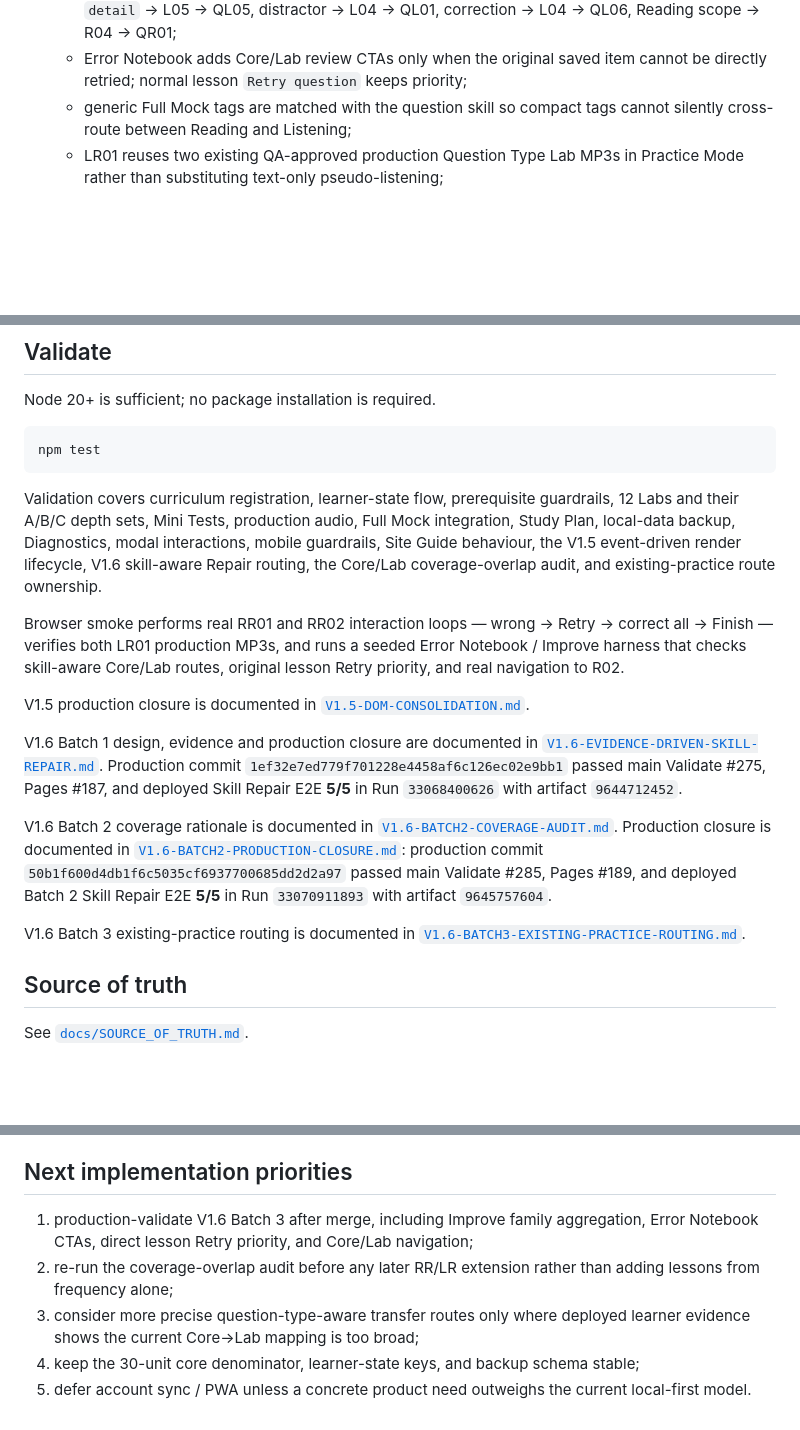
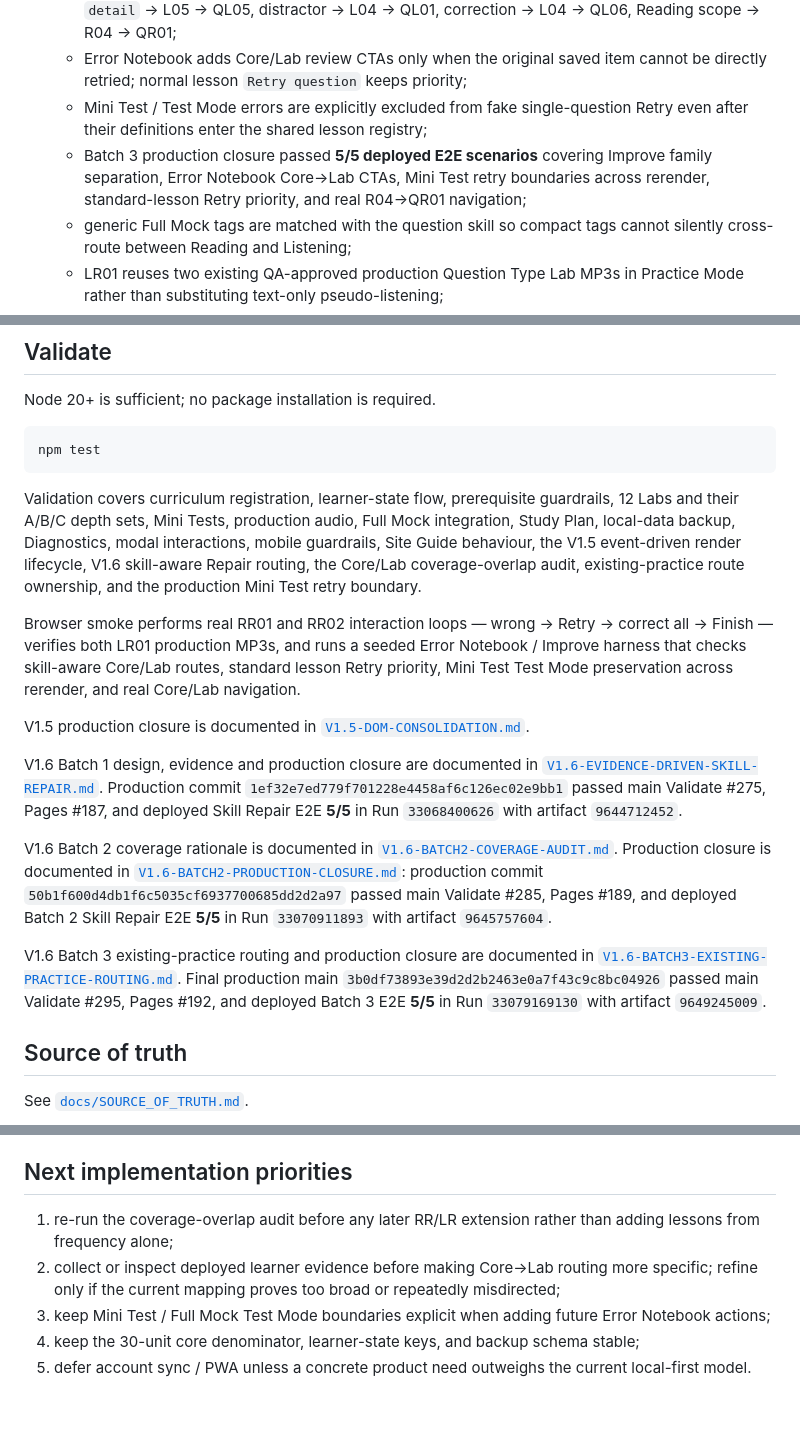
Before and after one commit to edisontw/ielts-self-learning, a Markdown page: README.md, 3 parts joined by grey strips. GitHub-like rendering; blank space fills up the shorter version.

Commit message:
Record V1.6 Batch 3 production closure in README

````diff
--- a/README.md
+++ b/README.md
@@ -50,6 +50,8 @@ A persistent **How to use** button explains Today, Learn, IELTS, Improve and Pro
   - Batch 3 routes already-covered transfer failures back to existing Core / Lab practice rather than creating duplicate Repair content;
   - generic Reading `detail` → R02 → QR03, heading-specific detail → R05 → QR02, Listening `detail` → L05 → QL05, distractor → L04 → QL01, correction → L04 → QL06, Reading scope → R04 → QR01;
   - Error Notebook adds Core/Lab review CTAs only when the original saved item cannot be directly retried; normal lesson `Retry question` keeps priority;
+  - Mini Test / Test Mode errors are explicitly excluded from fake single-question Retry even after their definitions enter the shared lesson registry;
+  - Batch 3 production closure passed **5/5 deployed E2E scenarios** covering Improve family separation, Error Notebook Core→Lab CTAs, Mini Test retry boundaries across rerender, standard-lesson Retry priority, and real R04→QR01 navigation;
   - generic Full Mock tags are matched with the question skill so compact tags cannot silently cross-route between Reading and Listening;
   - LR01 reuses two existing QA-approved production Question Type Lab MP3s in Practice Mode rather than substituting text-only pseudo-listening;
 - 12 Question Type Labs: Reading 6 + Listening 6;
@@ -239,9 +243,9 @@ Node 20+ is sufficient; no package installation is required.
 npm test
 ```
 
-Validation covers curriculum registration, learner-state flow, prerequisite guardrails, 12 Labs and their A/B/C depth sets, Mini Tests, production audio, Full Mock integration, Study Plan, local-data backup, Diagnostics, modal interactions, mobile guardrails, Site Guide behaviour, the V1.5 event-driven render lifecycle, V1.6 skill-aware Repair routing, the Core/Lab coverage-overlap audit, and existing-practice route ownership.
+Validation covers curriculum registration, learner-state flow, prerequisite guardrails, 12 Labs and their A/B/C depth sets, Mini Tests, production audio, Full Mock integration, Study Plan, local-data backup, Diagnostics, modal interactions, mobile guardrails, Site Guide behaviour, the V1.5 event-driven render lifecycle, V1.6 skill-aware Repair routing, the Core/Lab coverage-overlap audit, existing-practice route ownership, and the production Mini Test retry boundary.
 
-Browser smoke performs real RR01 and RR02 interaction loops — wrong → Retry → correct all → Finish — verifies both LR01 production MP3s, and runs a seeded Error Notebook / Improve harness that checks skill-aware Core/Lab routes, original lesson Retry priority, and real navigation to R02.
+Browser smoke performs real RR01 and RR02 interaction loops — wrong → Retry → correct all → Finish — verifies both LR01 production MP3s, and runs a seeded Error Notebook / Improve harness that checks skill-aware Core/Lab routes, standard lesson Retry priority, Mini Test Test Mode preservation across rerender, and real Core/Lab navigation.
 
 V1.5 production closure is documented in [`V1.5-DOM-CONSOLIDATION.md`](V1.5-DOM-CONSOLIDATION.md).
 
@@ -249,7 +253,7 @@ V1.6 Batch 1 design, evidence and production closure are documented in [`V1.6-EV
 
 V1.6 Batch 2 coverage rationale is documented in [`V1.6-BATCH2-COVERAGE-AUDIT.md`](V1.6-BATCH2-COVERAGE-AUDIT.md). Production closure is documented in [`V1.6-BATCH2-PRODUCTION-CLOSURE.md`](V1.6-BATCH2-PRODUCTION-CLOSURE.md): production commit `50b1f600d4db1f6c5035cf6937700685dd2d2a97` passed main Validate #285, Pages #189, and deployed Batch 2 Skill Repair E2E **5/5** in Run `33070911893` with artifact `9645757604`.
 
-V1.6 Batch 3 existing-practice routing is documented in [`V1.6-BATCH3-EXISTING-PRACTICE-ROUTING.md`](V1.6-BATCH3-EXISTING-PRACTICE-ROUTING.md).
+V1.6 Batch 3 existing-practice routing and production closure are documented in [`V1.6-BATCH3-EXISTING-PRACTICE-ROUTING.md`](V1.6-BATCH3-EXISTING-PRACTICE-ROUTING.md). Final production main `3b0df73893e39d2d2b2463e0a7f43c9c8bc04926` passed main Validate #295, Pages #192, and deployed Batch 3 E2E **5/5** in Run `33079169130` with artifact `9649245009`.
 
 ## Source of truth
 
@@ -268,8 +272,8 @@ Implementation hierarchy:
 
 ## Next implementation priorities
 
-1. production-validate V1.6 Batch 3 after merge, including Improve family aggregation, Error Notebook CTAs, direct lesson Retry priority, and Core/Lab navigation;
-2. re-run the coverage-overlap audit before any later RR/LR extension rather than adding lessons from frequency alone;
-3. consider more precise question-type-aware transfer routes only where deployed learner evidence shows the current Core→Lab mapping is too broad;
+1. re-run the coverage-overlap audit before any later RR/LR extension rather than adding lessons from frequency alone;
+2. collect or inspect deployed learner evidence before making Core→Lab routing more specific; refine only if the current mapping proves too broad or repeatedly misdirected;
+3. keep Mini Test / Full Mock Test Mode boundaries explicit when adding future Error Notebook actions;
 4. keep the 30-unit core denominator, learner-state keys, and backup schema stable;
 5. defer account sync / PWA unless a concrete product need outweighs the current local-first model.
````
Also changed, not shown: other parts of README.md (+2 -0 lines).
